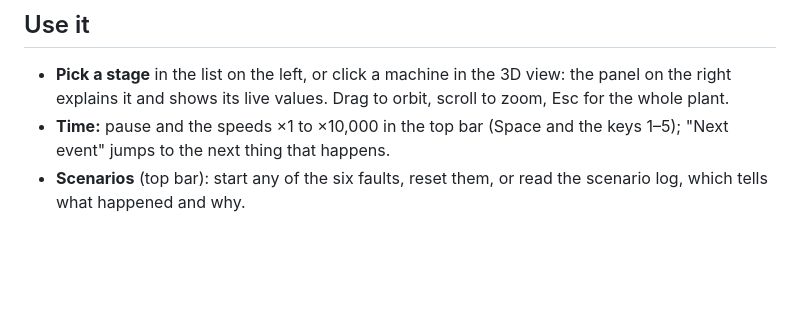
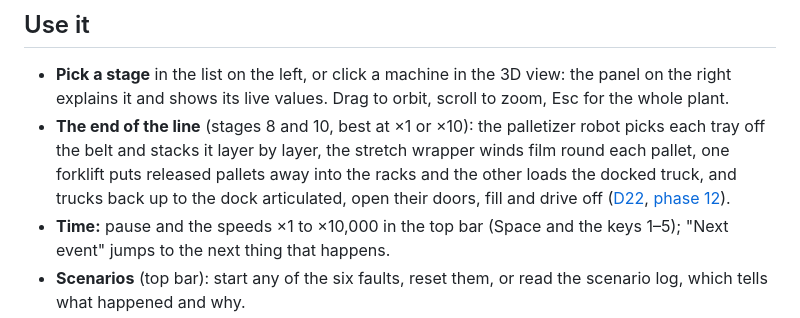
Before and after one commit to Sophanit-Keo/simulation-milk-process, a Markdown page: README.md, the part around the change. Drawn GitHub-style; blank space fills up the shorter version.

```diff
--- a/README.md
+++ b/README.md
@@ -7,6 +7,7 @@ A browser-based 3D simulation of a UHT milk plant in three.js, from standardizat
 ## Use it
 
 - **Pick a stage** in the list on the left, or click a machine in the 3D view: the panel on the right explains it and shows its live values. Drag to orbit, scroll to zoom, Esc for the whole plant.
+- **The end of the line** (stages 8 and 10, best at ×1 or ×10): the palletizer robot picks each tray off the belt and stacks it layer by layer, the stretch wrapper winds film round each pallet, one forklift puts released pallets away into the racks and the other loads the docked truck, and trucks back up to the dock articulated, open their doors, fill and drive off ([D22](plan/DECISIONS.md#d22-lifelike-motion-at-the-end-of-the-line), [phase 12](plan/agent-plan/phase-12-lifelike-motion.md)).
 - **Time:** pause and the speeds ×1 to ×10,000 in the top bar (Space and the keys 1–5); "Next event" jumps to the next thing that happens.
 - **Scenarios** (top bar): start any of the six faults, reset them, or read the scenario log, which tells what happened and why.
 - **Report in Let Report** (on a fault's banner and in the scenario log): opens [Let Report](https://let-report.vercel.app), the QC/QA trouble-report app, in a new tab, with its new-report form filled in for that fault: category, severity, product and what happened ([D18](plan/DECISIONS.md#d18-reporting-a-fault-in-let-report)). You sign in, sign and send it there; the simulation writes nothing to Let Report itself.
```
Also changed, not shown: plan/agent-plan/phase-12-lifelike-motion.md (+18 -8 lines), 1 other file.
